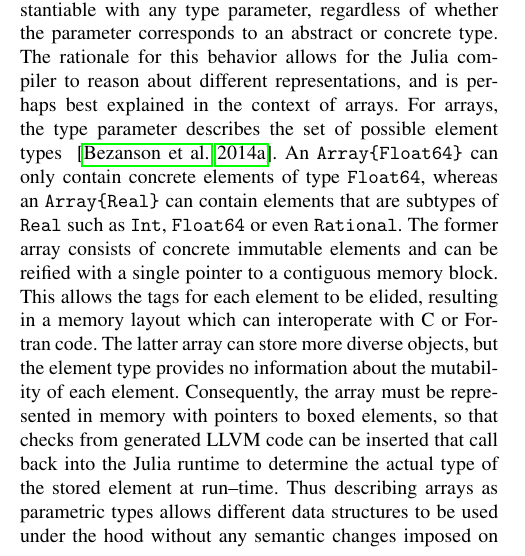
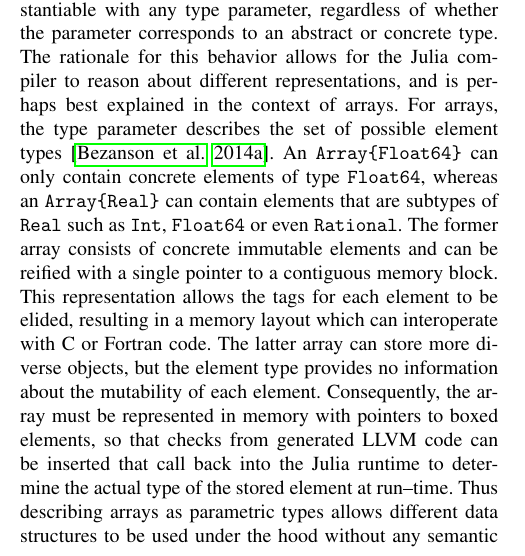
Before and after one commit to jiahao/julia-type-system, a LaTeX paper (pldi2015/pldi2015.tex): part of one column of page 3 of 12, cut so that both start at the same text. Compiled offline with pdfLaTeX; a missing font is replaced by an installed copy or a similar font.

Commit message:
Fix "thisness" ambiguity in variance section

```diff
--- a/pldi2015/pldi2015.tex
+++ b/pldi2015/pldi2015.tex
@@ -400,12 +400,12 @@ parameter, regardless of whether the parameter corresponds to an abstract or
 concrete type. The rationale for this behavior allows for the Julia compiler to
 reason about different representations, and is perhaps best explained in the
 context of arrays. For arrays, the type parameter describes the set of possible
-element types ~\cite{Bezanson2014}.  An \verb|Array{Float64}|
+element types~\cite{Bezanson2014}. An \verb|Array{Float64}|
 can only contain concrete elements of type \verb|Float64|, whereas an
 \verb|Array{Real}| can contain elements that are subtypes of \verb|Real| such
 as \verb|Int|, \verb|Float64| or even \verb|Rational|. The former array
 consists of concrete immutable elements and can be reified with a single
-pointer to a contiguous memory block.  This allows the tags for each element to be elided,
+pointer to a contiguous memory block. This representation allows the tags for each element to be elided,
 resulting in a memory layout which can interoperate with C or Fortran code.
 The latter array can store more diverse objects,
 but the element type provides no information about the mutability of each
```
